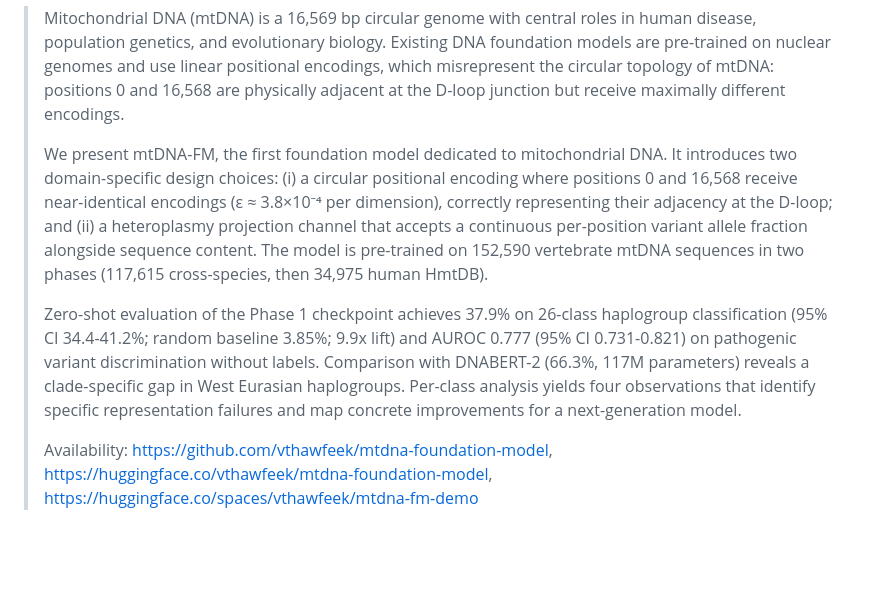
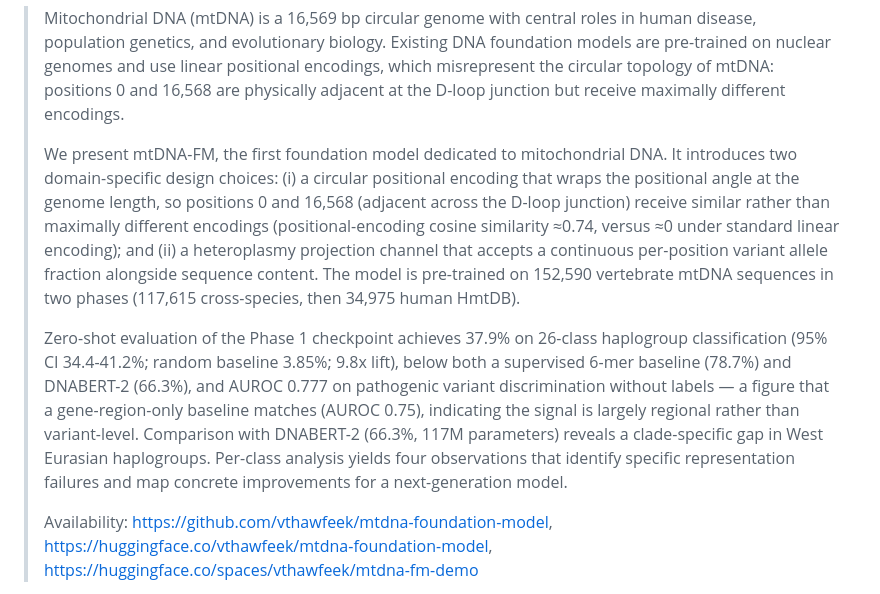
Before and after one commit to vthawfeek/mtdna-foundation-model, a Markdown page: paper/zenodo_osf_submission.md, the part around the change. GitHub-like rendering; blank space fills up the shorter version.

Commit message:
docs(paper): sync Zenodo/OSF metadata abstract with corrected manuscript
The abstract stored for the submission form was stale (pre-correction: "near-identical
encodings", 9.9x, no region-confound caveat). Replace with the current abstract so the
pasted metadata matches the PDF.

Co-Authored-By: Claude Fable 5 <noreply@anthropic.com>

```diff
--- a/paper/zenodo_osf_submission.md
+++ b/paper/zenodo_osf_submission.md
@@ -91,19 +91,22 @@ Positional Encoding
 > junction but receive maximally different encodings.
 >
 > We present mtDNA-FM, the first foundation model dedicated to mitochondrial DNA. It
-> introduces two domain-specific design choices: (i) a circular positional encoding where
-> positions 0 and 16,568 receive near-identical encodings (ε ≈ 3.8×10⁻⁴ per dimension),
-> correctly representing their adjacency at the D-loop; and (ii) a heteroplasmy projection
-> channel that accepts a continuous per-position variant allele fraction alongside sequence
-> content. The model is pre-trained on 152,590 vertebrate mtDNA sequences in two phases
+> introduces two domain-specific design choices: (i) a circular positional encoding that wraps
+> the positional angle at the genome length, so positions 0 and 16,568 (adjacent across the
+> D-loop junction) receive similar rather than maximally different encodings (positional-encoding
+> cosine similarity ≈0.74, versus ≈0 under standard linear encoding); and (ii) a heteroplasmy
+> projection channel that accepts a continuous per-position variant allele fraction alongside
+> sequence content. The model is pre-trained on 152,590 vertebrate mtDNA sequences in two phases
 > (117,615 cross-species, then 34,975 human HmtDB).
 >
 > Zero-shot evaluation of the Phase 1 checkpoint achieves 37.9% on 26-class haplogroup
-> classification (95% CI 34.4-41.2%; random baseline 3.85%; 9.9x lift) and AUROC 0.777 (95%
-> CI 0.731-0.821) on pathogenic variant discrimination without labels. Comparison with
-> DNABERT-2 (66.3%, 117M parameters) reveals a clade-specific gap in West Eurasian
-> haplogroups. Per-class analysis yields four observations that identify specific
-> representation failures and map concrete improvements for a next-generation model.
+> classification (95% CI 34.4-41.2%; random baseline 3.85%; 9.8x lift), below both a supervised
+> 6-mer baseline (78.7%) and DNABERT-2 (66.3%), and AUROC 0.777 on pathogenic variant
+> discrimination without labels — a figure that a gene-region-only baseline matches (AUROC 0.75),
+> indicating the signal is largely regional rather than variant-level. Comparison with DNABERT-2
+> (66.3%, 117M parameters) reveals a clade-specific gap in West Eurasian haplogroups. Per-class
+> analysis yields four observations that identify specific representation failures and map
+> concrete improvements for a next-generation model.
 >
 > Availability: https://github.com/vthawfeek/mtdna-foundation-model,
 > https://huggingface.co/vthawfeek/mtdna-foundation-model,
```
